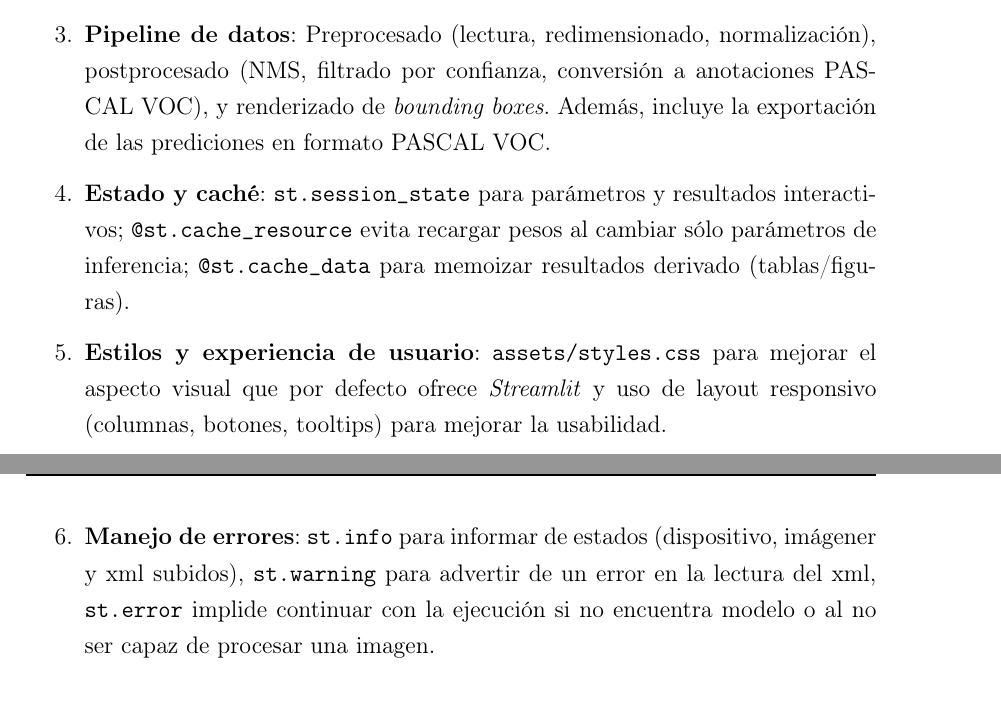
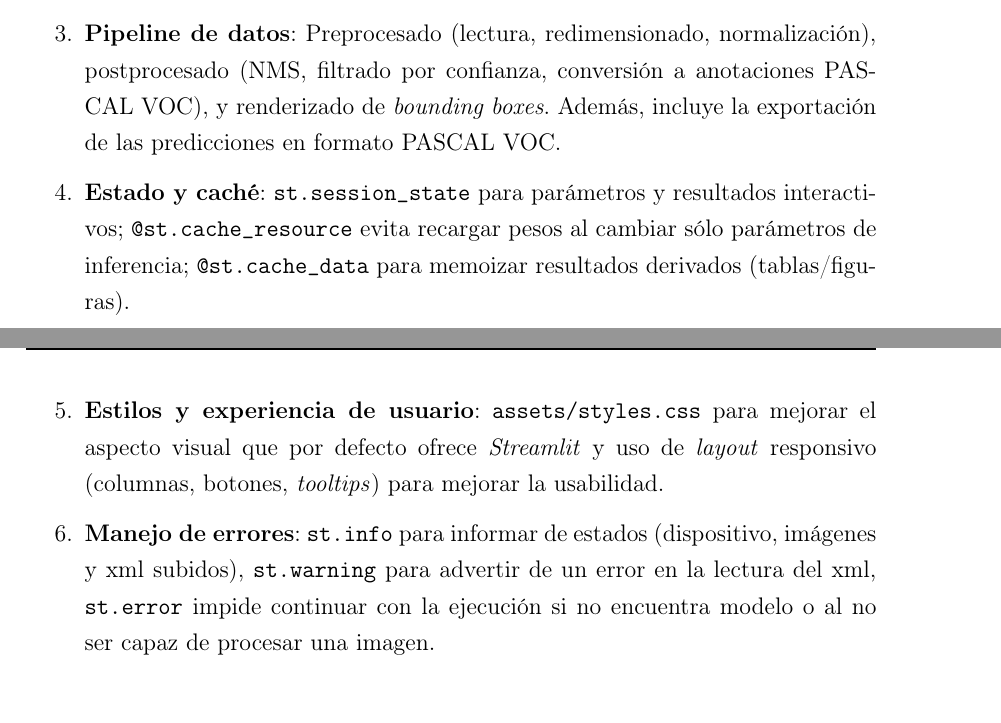
Before and after one commit to AigarciabFabero/TFM, a LaTeX thesis (05.MemoriaFinalTrabajo/Plantilla_TFM_MURIA/Principal.tex): two parts of pages 66 and 67 of 104, joined at a grey line, cut so that both start at the same text. Compiled offline with pdfLaTeX.

Commit message:
[Latex] Correcciones ortográficas en Herramienta web

```diff
--- a/05.MemoriaFinalTrabajo/Plantilla_TFM_MURIA/Principal.tex
+++ b/05.MemoriaFinalTrabajo/Plantilla_TFM_MURIA/Principal.tex
@@ -1824,13 +1824,13 @@ Para más información, revisar la documentación \texttt{04.Code/cell\_detectio
   \item \textbf{Interfaz y orquestación (UI)}: componentes como \texttt{st.file\_uploader}, \texttt{st.selectbox}, \texttt{st.slider}, \texttt{st.sidebar} y \texttt{st.image} permiten la interacción con el usuario de una forma intuitiva.
   \item \textbf{Servicios de modelo e inferencia}: Funciones en \texttt{utils/utils.py} para cargar pesos YOLO, seleccionar dispositivo (CPU/GPU), normalizar entradas y ejecutar el modelo sobre las entradas preprocesadas.
   \item \textbf{Pipeline de datos}: Preprocesado (lectura, redimensionado, normalización), postprocesado (NMS, filtrado por confianza, conversión a anotaciones PASCAL VOC), y renderizado de \textit{bounding boxes}.
-  Además, incluye la exportación de las prediciones en formato PASCAL VOC.
+  Además, incluye la exportación de las predicciones en formato PASCAL VOC.
   \item \textbf{Estado y caché}: \texttt{st.session\_state} para parámetros y resultados interactivos; \texttt{@st.cache\_resource} evita recargar
-  pesos al cambiar sólo parámetros de inferencia; \texttt{@st.cache\_data} para memoizar resultados derivado (tablas/figuras).
-  \item \textbf{Estilos y experiencia de usuario}: \texttt{assets/styles.css} para mejorar el aspecto visual que por defecto ofrece \textit{Streamlit} y uso de layout
-  responsivo (columnas, botones, tooltips) para mejorar la usabilidad.
-  \item \textbf{Manejo de errores}: \texttt{st.info} para informar de estados (dispositivo, imágener y xml subidos), \texttt{st.warning} para advertir de un error en la lectura del xml,
-  \texttt{st.error} implide continuar con la ejecución si no encuentra modelo o al no ser capaz de procesar una imagen.
+  pesos al cambiar sólo parámetros de inferencia; \texttt{@st.cache\_data} para memoizar resultados derivados (tablas/figuras).
+  \item \textbf{Estilos y experiencia de usuario}: \texttt{assets/styles.css} para mejorar el aspecto visual que por defecto ofrece \textit{Streamlit} y uso de \textit{layout}
+  responsivo (columnas, botones, \textit{tooltips}) para mejorar la usabilidad.
+  \item \textbf{Manejo de errores}: \texttt{st.info} para informar de estados (dispositivo, imágenes y xml subidos), \texttt{st.warning} para advertir de un error en la lectura del xml,
+  \texttt{st.error} impide continuar con la ejecución si no encuentra modelo o al no ser capaz de procesar una imagen.
 \end{enumerate}
 
 \subsection{Flujo de ejecución}
```
Also changed, not shown: 05.MemoriaFinalTrabajo/Plantilla_TFM_MURIA/Principal.tex (8 more changed lines).
